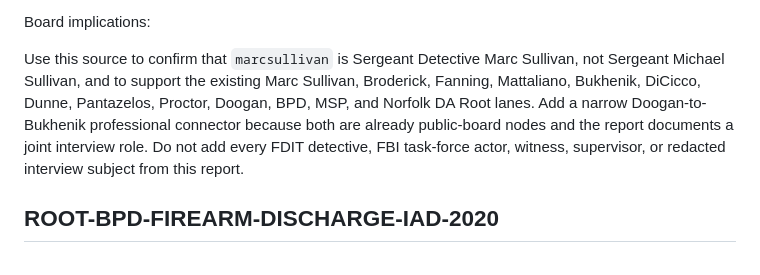
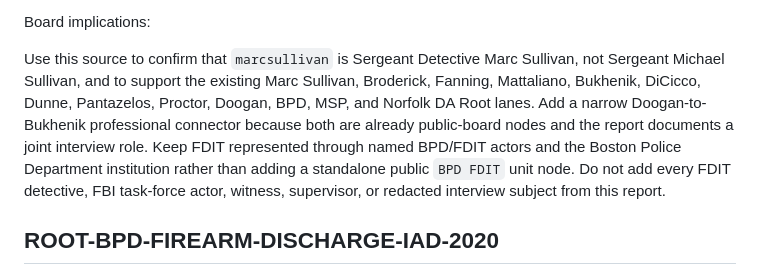
Before and after one commit to JonathanBowen143/accountability-board, a Markdown page: docs/evidence/source-ledger.md, the part around the change. GitHub-like rendering.

```diff
--- a/docs/evidence/source-ledger.md
+++ b/docs/evidence/source-ledger.md
@@ -1358,7 +1358,7 @@ The report summarizes audio-recorded witness interviews conducted by paired Bost
 
 Board implications:
 
-Use this source to confirm that `marcsullivan` is Sergeant Detective Marc Sullivan, not Sergeant Michael Sullivan, and to support the existing Marc Sullivan, Broderick, Fanning, Mattaliano, Bukhenik, DiCicco, Dunne, Pantazelos, Proctor, Doogan, BPD, MSP, and Norfolk DA Root lanes. Add a narrow Doogan-to-Bukhenik professional connector because both are already public-board nodes and the report documents a joint interview role. Do not add every FDIT detective, FBI task-force actor, witness, supervisor, or redacted interview subject from this report.
+Use this source to confirm that `marcsullivan` is Sergeant Detective Marc Sullivan, not Sergeant Michael Sullivan, and to support the existing Marc Sullivan, Broderick, Fanning, Mattaliano, Bukhenik, DiCicco, Dunne, Pantazelos, Proctor, Doogan, BPD, MSP, and Norfolk DA Root lanes. Add a narrow Doogan-to-Bukhenik professional connector because both are already public-board nodes and the report documents a joint interview role. Keep FDIT represented through named BPD/FDIT actors and the Boston Police Department institution rather than adding a standalone public `BPD FDIT` unit node. Do not add every FDIT detective, FBI task-force actor, witness, supervisor, or redacted interview subject from this report.
 
 ## ROOT-BPD-FIREARM-DISCHARGE-IAD-2020
 
```
Also changed, not shown: docs/evidence/connector-queue.md (+10 -0 lines), docs/evidence/victim-anchor-mining.md (+2 -2 lines).
